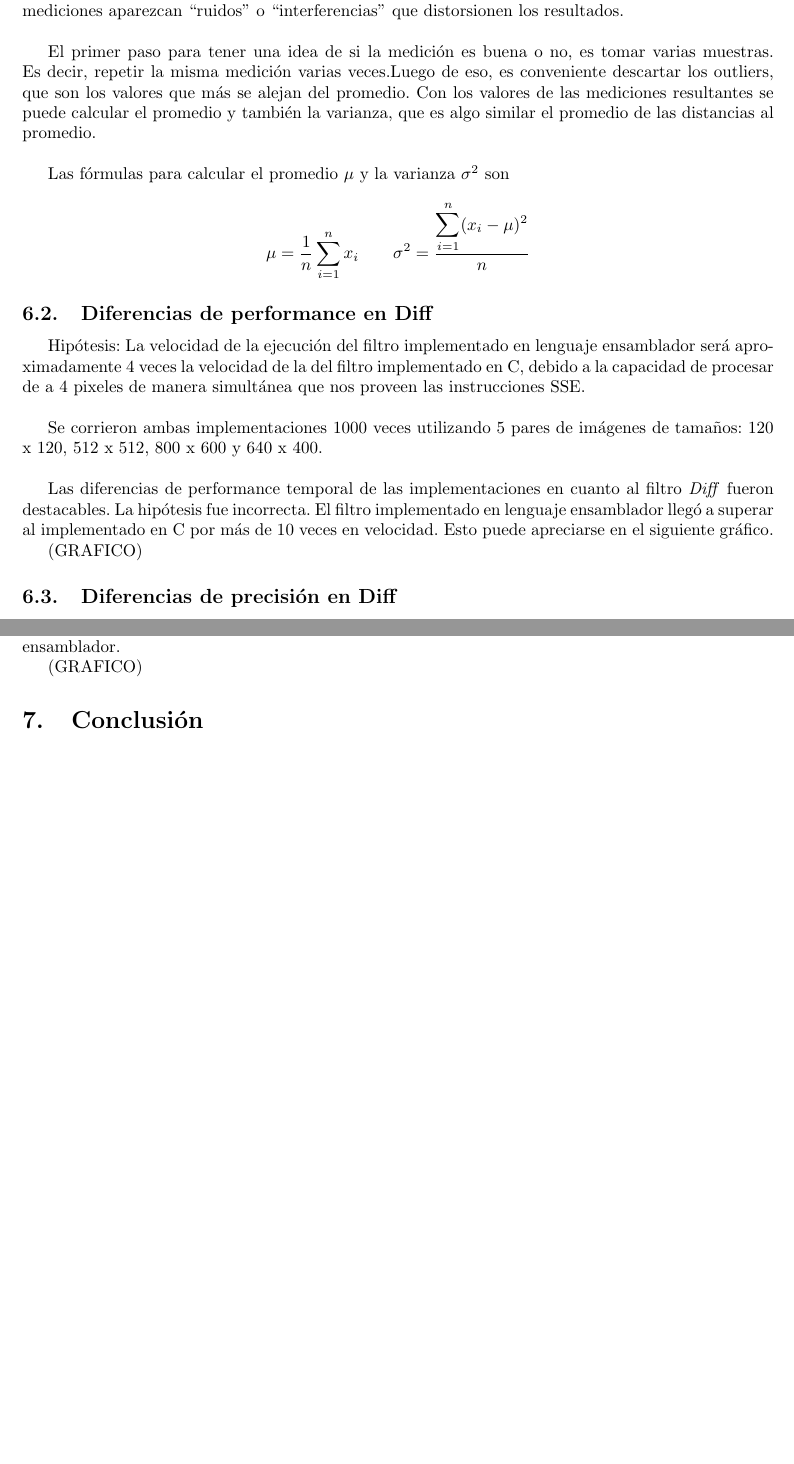
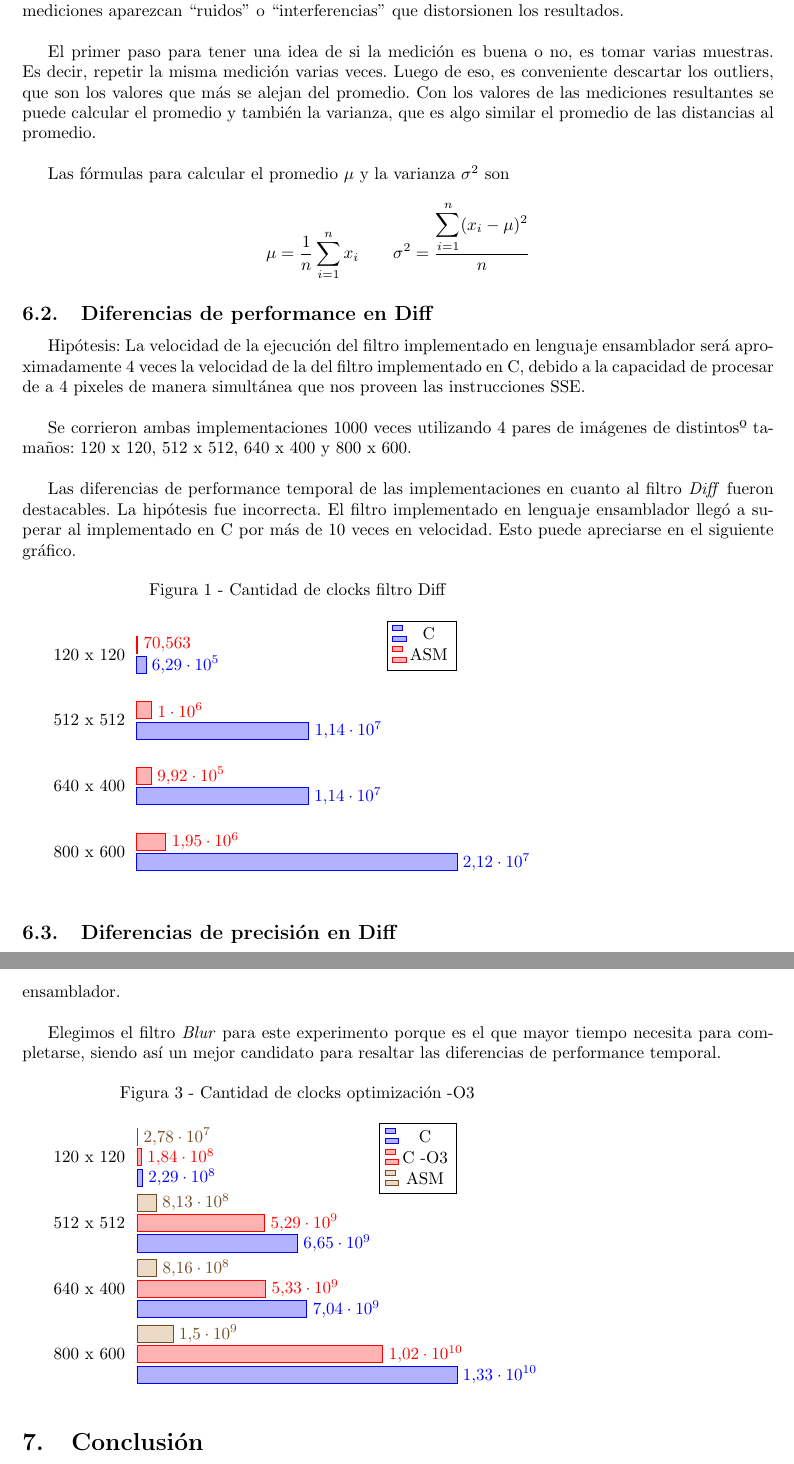
Before and after one commit to franciscod/oc2-tp2, a LaTeX document (informe/informe.tex): two parts of pages 9 and 10 of 11 before the commit and two parts of pages 9 and 11 of 11 after it, joined at a grey line, cut so that both start at the same text, the shorter picture padded with empty space. Compiled offline with pdfLaTeX; a LaTeX package or settings file that is missing is left out.

Commit message:
Graficos

```diff
--- a/informe/informe.tex
+++ b/informe/informe.tex
@@ -331,11 +331,36 @@ $$
 
 Hipótesis: La velocidad de la ejecución del filtro implementado en lenguaje ensamblador será aproximadamente 4 veces la velocidad de la del filtro implementado en C, debido a la capacidad de procesar de a 4 pixeles de manera simultánea que nos proveen las instrucciones SSE. \\
 
-Se corrieron ambas implementaciones 1000 veces utilizando 5 pares de imágenes de tamaños: 120 x 120, 512 x 512, 800 x 600 y 640 x 400. \\
+Se corrieron ambas implementaciones 1000 veces utilizando 4 pares de imágenes de distintosº tamaños: 120 x 120, 512 x 512, 640 x 400 y 800 x 600. \\
 
-Las diferencias de performance temporal de las implementaciones en cuanto al filtro \textit{Diff} fueron destacables. La hipótesis fue incorrecta. El filtro implementado en lenguaje ensamblador llegó a superar al implementado en C por más de 10 veces en velocidad. Esto puede apreciarse en el siguiente gráfico.
+Las diferencias de performance temporal de las implementaciones en cuanto al filtro \textit{Diff} fueron destacables. La hipótesis fue incorrecta. El filtro implementado en lenguaje ensamblador llegó a superar al implementado en C por más de 10 veces en velocidad. Esto puede apreciarse en el siguiente gráfico. \\
 
-(GRAFICO)
+\begin{tikzpicture}
+  \begin{axis}[title  = Figura 1 - Cantidad de clocks filtro Diff,
+    xbar,
+    y axis line style = { opacity = 0 },
+    axis x line       = none,
+    tickwidth         = 0pt,
+    enlarge y limits  = 0.2,
+    enlarge x limits  = 0.02,
+    symbolic y coords = {800 x 600, 640 x 400, 512 x 512, 120 x 120},
+    nodes near coords,
+  ]
+  \addplot coordinates {
+    (629234,120 x 120)
+    (11413881,512 x 512)
+    (11382588,640 x 400)
+    (21231368,800 x 600)
+  };
+  \addplot coordinates {
+    (70563,120 x 120)
+    (1003030,512 x 512)
+    (992484,640 x 400)
+    (1945705,800 x 600)
+  };
+  \legend{C, ASM}
+  \end{axis}
+\end{tikzpicture}
 
 \subsection{Diferencias de precisión en Diff}
 
@@ -345,5 +370,5 @@ Se compararon pixel a pixel las imágenes de salida generadas por ambas implemen
 
 Hipótesis: La velocidad de la ejecución del filtro implementado en lenguaje ensamblador será aproximadamente 4 veces la velocidad de la del filtro implementado en C, debido a la capacidad de procesar de a 4 pixeles de manera simultánea que nos proveen las instrucciones SSE. \\
 
-Se corrieron ambas implementaciones 100 veces utilizando 5 pares de imágenes de tamaños: 120 x 120, 512 x 512, 800 x 600 y 640 x 400. Decidimos bajar el numero de repeticiones con respecto al filtro \textit{Diff} ya que este filtro demora más en generar un resultado.\\
+Se corrieron ambas implementaciones 100 veces utilizando 4 pares de imágenes de distintosº tamaños: 120 x 120, 512 x 512, 640 x 400 y 800 x 600. Decidimos bajar el numero de repeticiones con respecto al filtro \textit{Diff} ya que este filtro demora más en generar un resultado.\\
 
@@ -352,0 +378 @@ Las diferencias de performance temporal de las implementaciones en cuanto al fil
+  \begin{axis}[title  = Figura 2 - Cantidad de clocks filtro Blur,
@@ -352,0 +385 @@ Las diferencias de performance temporal de las implementaciones en cuanto al fil
+    symbolic y coords = {800 x 600, 640 x 400, 512 x 512, 120 x 120},
@@ -363,9 +413,42 @@ Con motivo de comparar que tanto es posible optimizar el código, y si en verdad
 
 -O3 es el nivel más alto de optimización posible. Activa opitimizaciones que son caras en términos de tiempo de compilación y uso de memoria. Aún así, no garantiza una forma de mejorar el rendimiento y, de hecho, en muchos casos puede ralentizar un sistema debido al uso de binarios de gran tamaño y mucho uso de la memoria. También se sabe que -O3 puede romper algunos paquetes por lo que no es recomendado su uso, pero justamente para conocer cuánto valen estos riesgos es que llevamos adelante este experimento. \\
 
-Los resultados que obtuvimos fueron los esperados. Este nivel de optimización reflejó una mejora en la velocidad del algoritmo, pero no la suficiente como para vencer a la implementación en lenguaje ensamblador.
+Los resultados que obtuvimos fueron los esperados. Este nivel de optimización reflejó una mejora en la velocidad del algoritmo, pero no la suficiente como para vencer a la implementación en lenguaje ensamblador. \\
 
-(GRAFICO)
+Elegimos el filtro \textit{Blur} para este experimento porque es el que mayor tiempo necesita para completarse, siendo así un mejor candidato para resaltar las diferencias de performance temporal. \\
+
+\begin{tikzpicture}
+  \begin{axis}[title  = Figura 3 - Cantidad de clocks optimización -O3,
+    xbar,
+    y axis line style = { opacity = 0 },
+    axis x line       = none,
+    tickwidth         = 0pt,
+    enlarge y limits  = 0.2,
+    enlarge x limits  = 0.02,
+    symbolic y coords = {800 x 600, 640 x 400, 512 x 512, 120 x 120},
+    nodes near coords,
+  ]
+  \addplot coordinates {
+    (228968528,120 x 120)
+    (6652537344,512 x 512)
+    (7039704576,640 x 400)
+    (13256412160,800 x 600)
+  };
+  \addplot coordinates {
+    (184060624,120 x 120)
+    (5291840000,512 x 512)
+    (5328648192,640 x 400)
+    (10184464384,800 x 600)
+  };
+  \addplot coordinates {
+    (27778298,120 x 120)
+    (812709312,512 x 512)
+    (815566272,640 x 400)
+    (1499686144,800 x 600)
+  };
+  \legend{C, C -O3, ASM}
+  \end{axis}
+\end{tikzpicture}
 
 \section{Conclusión}
 
```
Also changed, not shown: informe/informe.tex (56 more changed lines).
